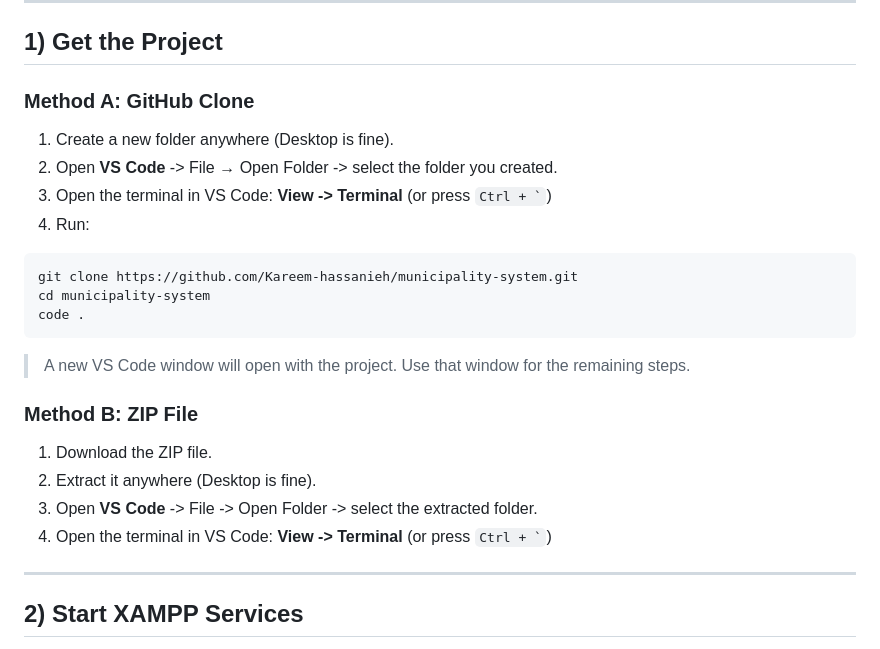
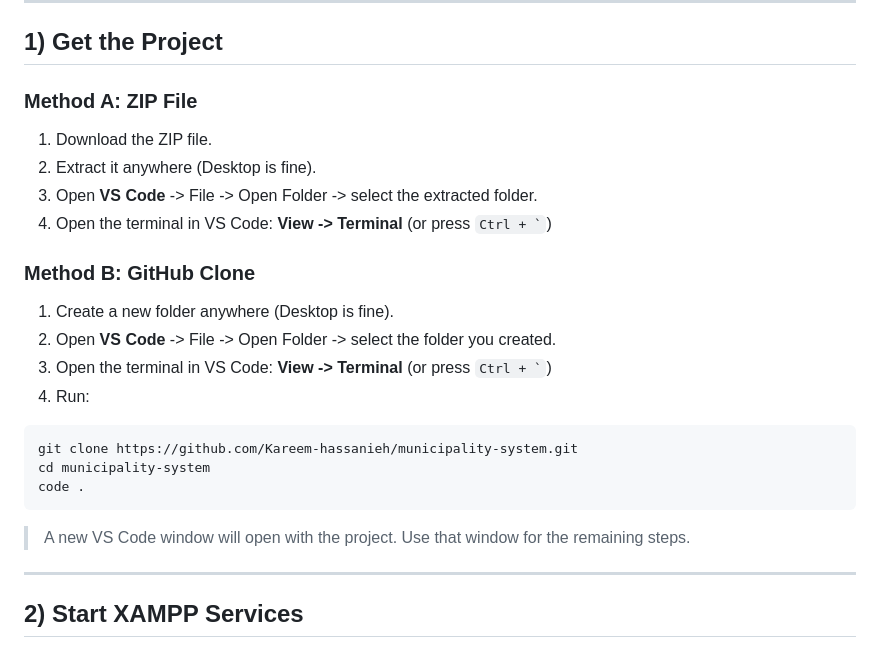
Before and after one commit to Kareem-hassanieh/municipality-system, a Markdown page: README.md, the part around the change. Drawn GitHub-style.

````diff
--- a/README.md
+++ b/README.md
@@ -17,10 +17,17 @@ Make sure you have these installed:
 
 ## 1) Get the Project
 
-### Method A: GitHub Clone
+### Method A: ZIP File
+
+1. Download the ZIP file.
+2. Extract it anywhere (Desktop is fine).
+3. Open **VS Code** -> File -> Open Folder -> select the extracted folder.
+4. Open the terminal in VS Code: **View -> Terminal** (or press `` Ctrl + ` ``)
+
+### Method B: GitHub Clone
 
 1. Create a new folder anywhere (Desktop is fine).
-2. Open **VS Code** -> File → Open Folder -> select the folder you created.
+2. Open **VS Code** -> File -> Open Folder -> select the folder you created.
 3. Open the terminal in VS Code: **View -> Terminal** (or press `` Ctrl + ` ``)
 4. Run:
 
@@ -31,13 +38,6 @@ code .
 ```
 
 > A new VS Code window will open with the project. Use that window for the remaining steps.
-
-### Method B: ZIP File
-
-1. Download the ZIP file.
-2. Extract it anywhere (Desktop is fine).
-3. Open **VS Code** -> File -> Open Folder -> select the extracted folder.
-4. Open the terminal in VS Code: **View -> Terminal** (or press `` Ctrl + ` ``)
 
 ---
 
````
